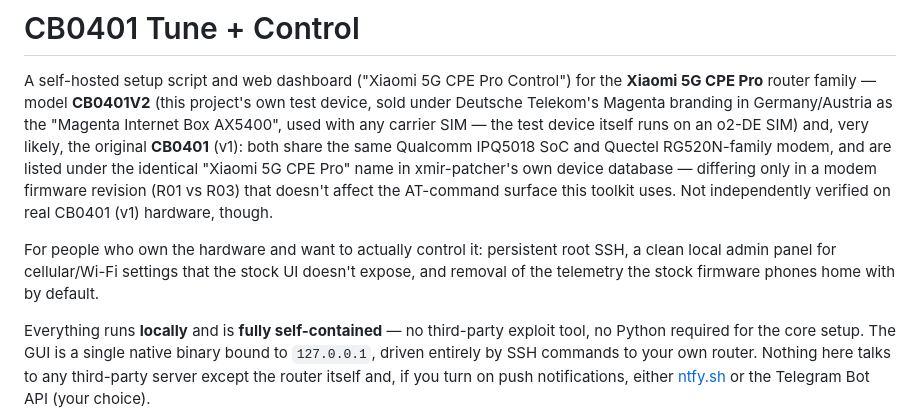
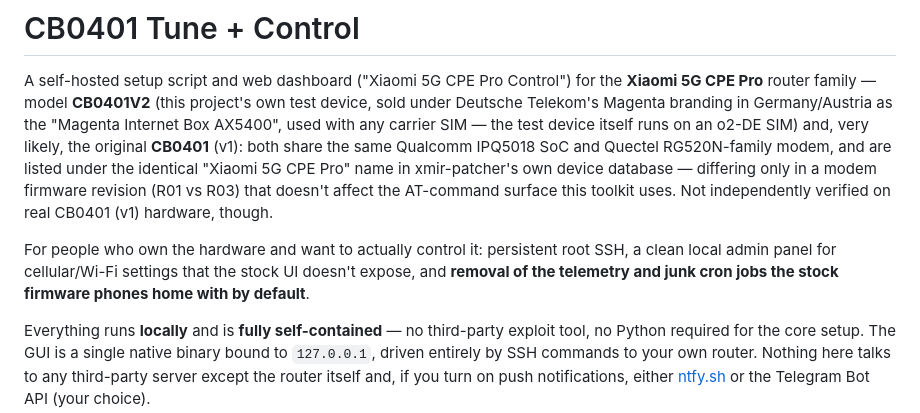
Before and after one commit to Kreal-exe/cb0401-tune-control, a Markdown page: README.md, the part around the change. Drawn GitHub-style.

Commit message:
Highlight telemetry/junk cleanup in the intro

```diff
--- a/README.md
+++ b/README.md
@@ -2,7 +2,7 @@
 
 A self-hosted setup script and web dashboard ("Xiaomi 5G CPE Pro Control") for the **Xiaomi 5G CPE Pro** router family — model **CB0401V2** (this project's own test device, sold under Deutsche Telekom's Magenta branding in Germany/Austria as the "Magenta Internet Box AX5400", used with any carrier SIM — the test device itself runs on an o2-DE SIM) and, very likely, the original **CB0401** (v1): both share the same Qualcomm IPQ5018 SoC and Quectel RG520N-family modem, and are listed under the identical "Xiaomi 5G CPE Pro" name in xmir-patcher's own device database — differing only in a modem firmware revision (R01 vs R03) that doesn't affect the AT-command surface this toolkit uses. Not independently verified on real CB0401 (v1) hardware, though.
 
-For people who own the hardware and want to actually control it: persistent root SSH, a clean local admin panel for cellular/Wi-Fi settings that the stock UI doesn't expose, and removal of the telemetry the stock firmware phones home with by default.
+For people who own the hardware and want to actually control it: persistent root SSH, a clean local admin panel for cellular/Wi-Fi settings that the stock UI doesn't expose, and **removal of the telemetry and junk cron jobs the stock firmware phones home with by default**.
 
 Everything runs **locally** and is **fully self-contained** — no third-party exploit tool, no Python required for the core setup. The GUI is a single native binary bound to `127.0.0.1`, driven entirely by SSH commands to your own router. Nothing here talks to any third-party server except the router itself and, if you turn on push notifications, either [ntfy.sh](https://ntfy.sh) or the Telegram Bot API (your choice).
 
```
